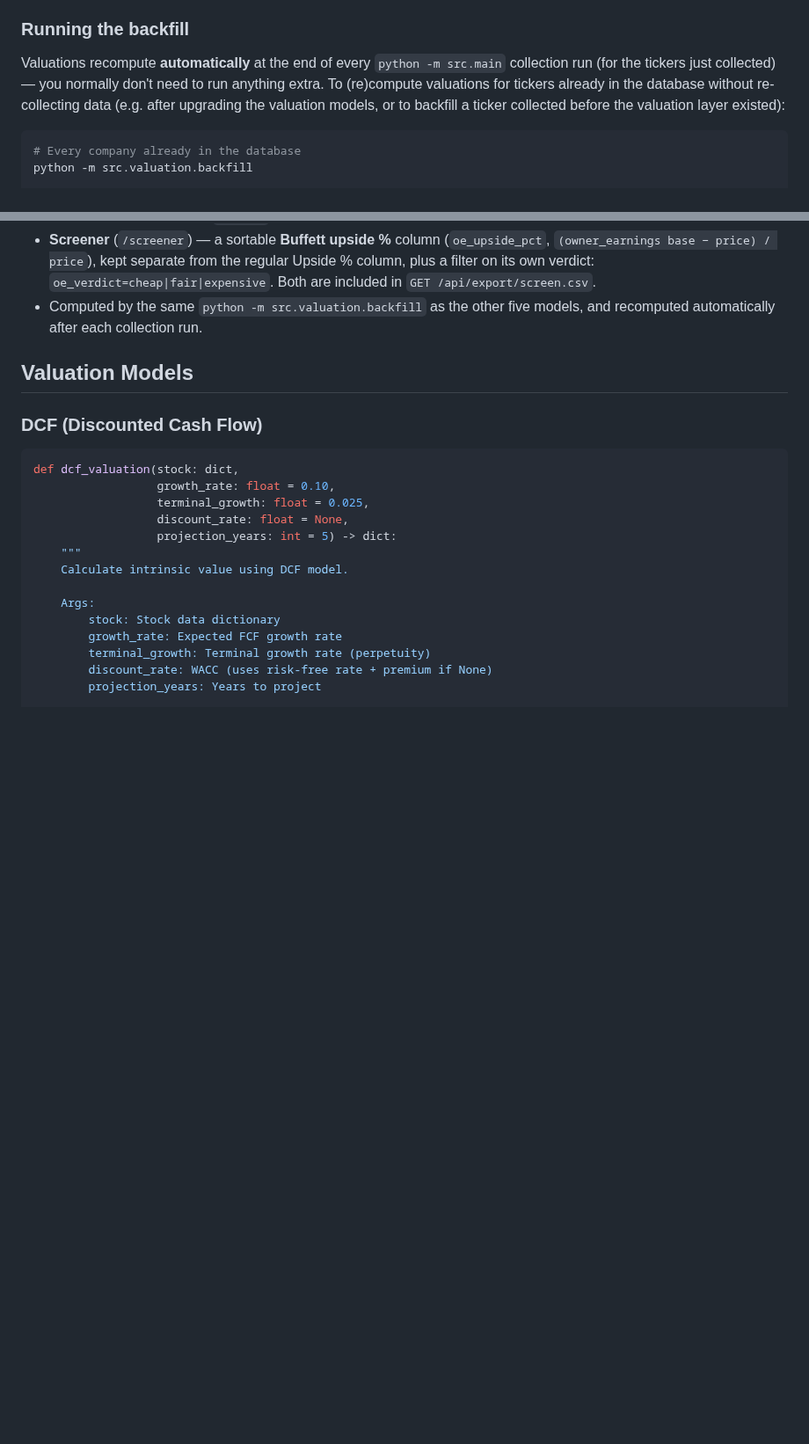
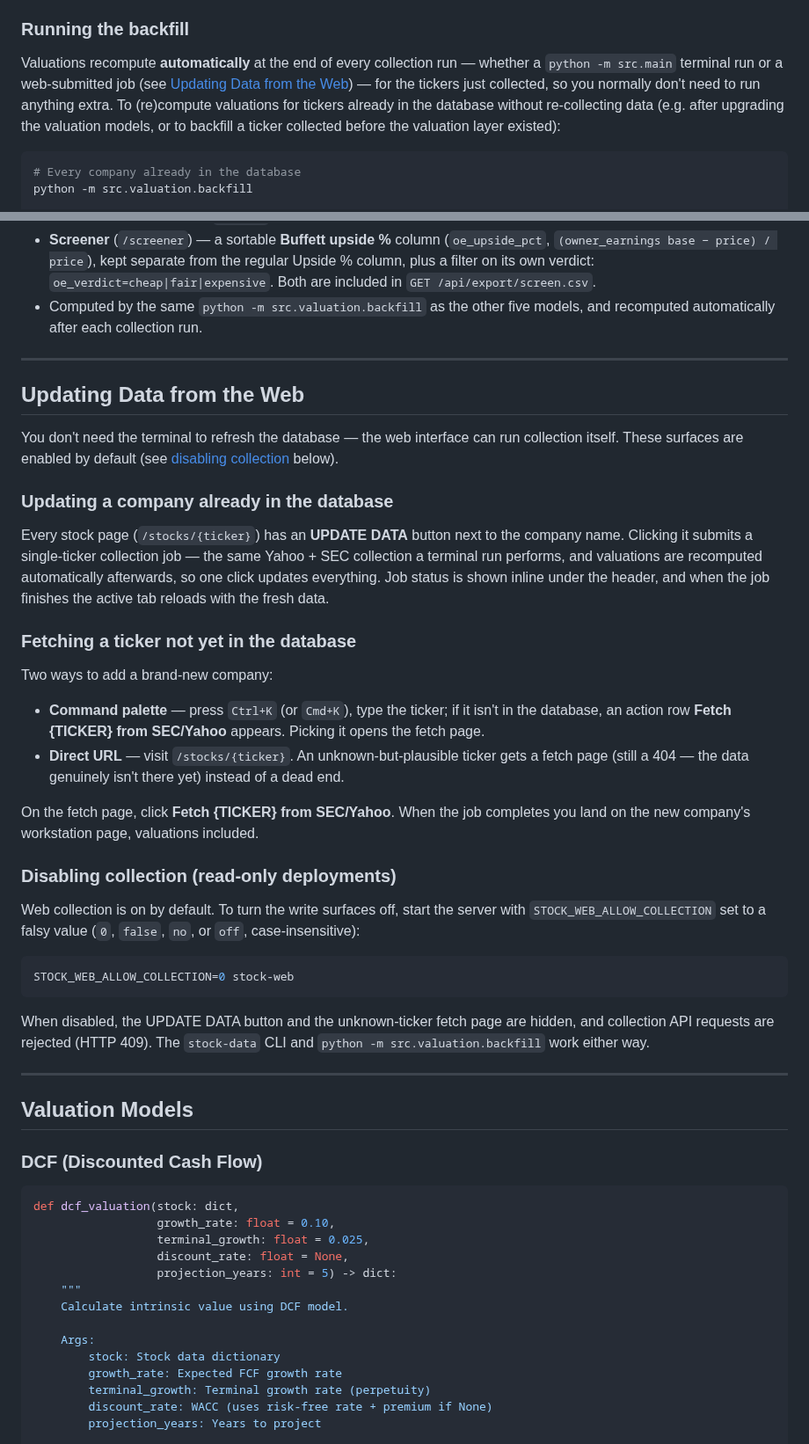
Before and after one commit to vorarakmua-svg/stock-database, a Markdown page: USAGE_GUIDE.md, 2 parts joined by grey strips. Shown at 88% size. Drawn GitHub-style; blank space fills up the shorter version.

Commit message:
docs: updating data from the web (USAGE_GUIDE)
Co-Authored-By: Claude Fable 5 <noreply@anthropic.com>
Claude-Session: https://claude.ai/code/session_01Brb846E1fo8iAqeGr9MdR5

````diff
--- a/USAGE_GUIDE.md
+++ b/USAGE_GUIDE.md
@@ -325,8 +326,10 @@ Results are stored in two tables:
 
 ### Running the backfill
 
-Valuations recompute **automatically** at the end of every `python -m src.main` collection
-run (for the tickers just collected) — you normally don't need to run anything extra. To
+Valuations recompute **automatically** at the end of every collection run — whether a
+`python -m src.main` terminal run or a web-submitted job (see
+[Updating Data from the Web](#updating-data-from-the-web)) — for the tickers just
+collected, so you normally don't need to run anything extra. To
 (re)compute valuations for tickers already in the database without re-collecting data
 (e.g. after upgrading the valuation models, or to backfill a ticker collected before the
 valuation layer existed):
@@ -452,6 +455,53 @@ this model exists to value properly.
   `GET /api/export/screen.csv`.
 - Computed by the same `python -m src.valuation.backfill` as the other five
   models, and recomputed automatically after each collection run.
+
+---
+
+## Updating Data from the Web
+
+You don't need the terminal to refresh the database — the web interface can run
+collection itself. These surfaces are enabled by default (see
+[disabling collection](#disabling-collection-read-only-deployments) below).
+
+### Updating a company already in the database
+
+Every stock page (`/stocks/{ticker}`) has an **UPDATE DATA** button next to the
+company name. Clicking it submits a single-ticker collection job — the same
+Yahoo + SEC collection a terminal run performs, and valuations are recomputed
+automatically afterwards, so one click updates everything. Job status is shown
+inline under the header, and when the job finishes the active tab reloads with
+the fresh data.
+
+### Fetching a ticker not yet in the database
+
+Two ways to add a brand-new company:
+
+- **Command palette** — press `Ctrl+K` (or `Cmd+K`), type the ticker; if it
+  isn't in the database, an action row **Fetch {TICKER} from SEC/Yahoo**
+  appears. Picking it opens the fetch page.
+- **Direct URL** — visit `/stocks/{ticker}`. An unknown-but-plausible ticker
+  gets a fetch page (still a 404 — the data genuinely isn't there yet) instead
+  of a dead end.
+
+On the fetch page, click **Fetch {TICKER} from SEC/Yahoo**. When the job
+completes you land on the new company's workstation page, valuations included.
+
+### Disabling collection (read-only deployments)
+
+Web collection is on by default. To turn the write surfaces off, start the
+server with `STOCK_WEB_ALLOW_COLLECTION` set to a falsy value (`0`, `false`,
+`no`, or `off`, case-insensitive):
+
+```bash
+STOCK_WEB_ALLOW_COLLECTION=0 stock-web
+```
+
+When disabled, the UPDATE DATA button and the unknown-ticker fetch page are
+hidden, and collection API requests are rejected (HTTP 409). The `stock-data`
+CLI and `python -m src.valuation.backfill` work either way.
+
+---
 
 ## Valuation Models
 
````
Also changed, not shown: other parts of USAGE_GUIDE.md (+6 -5 lines).
